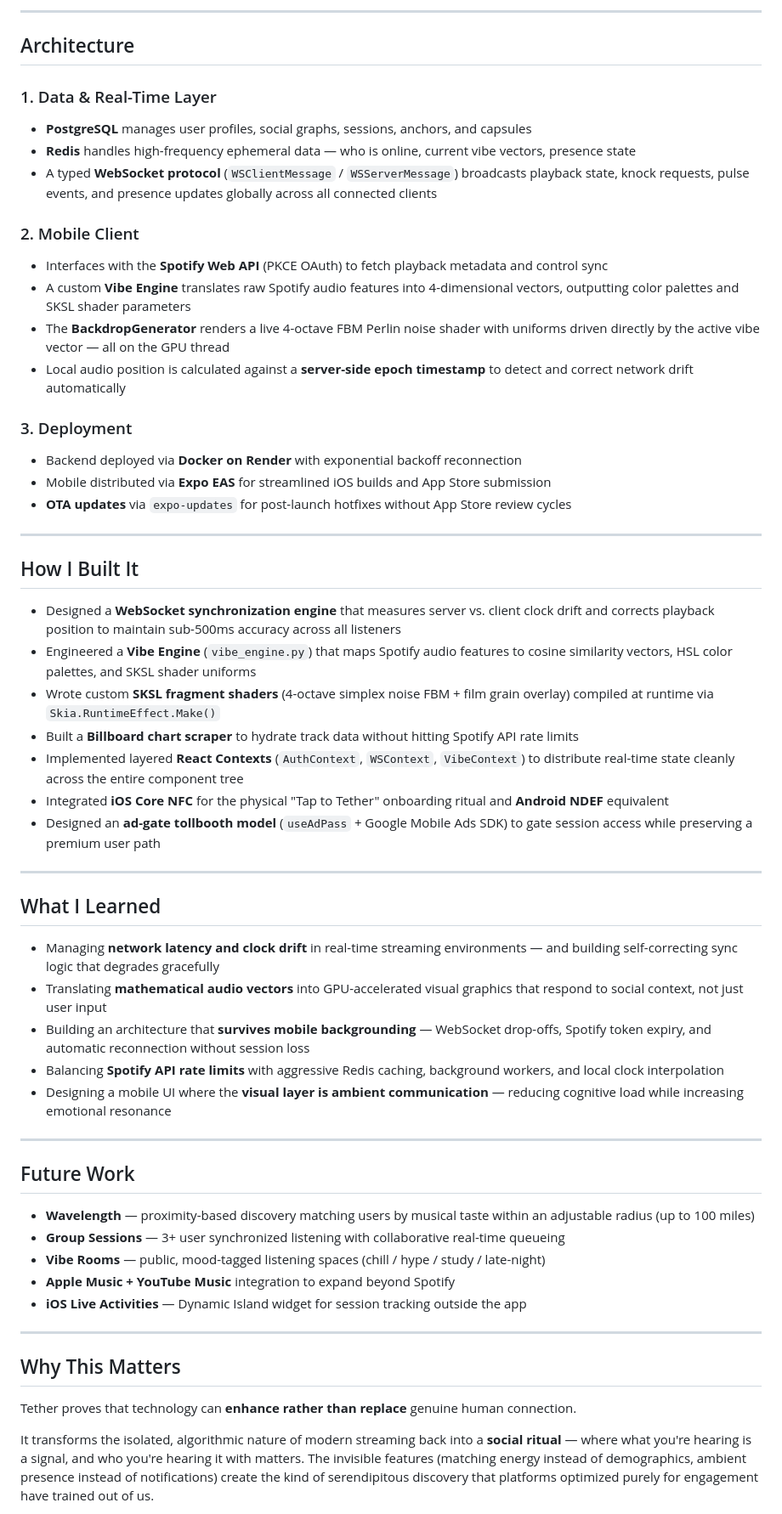
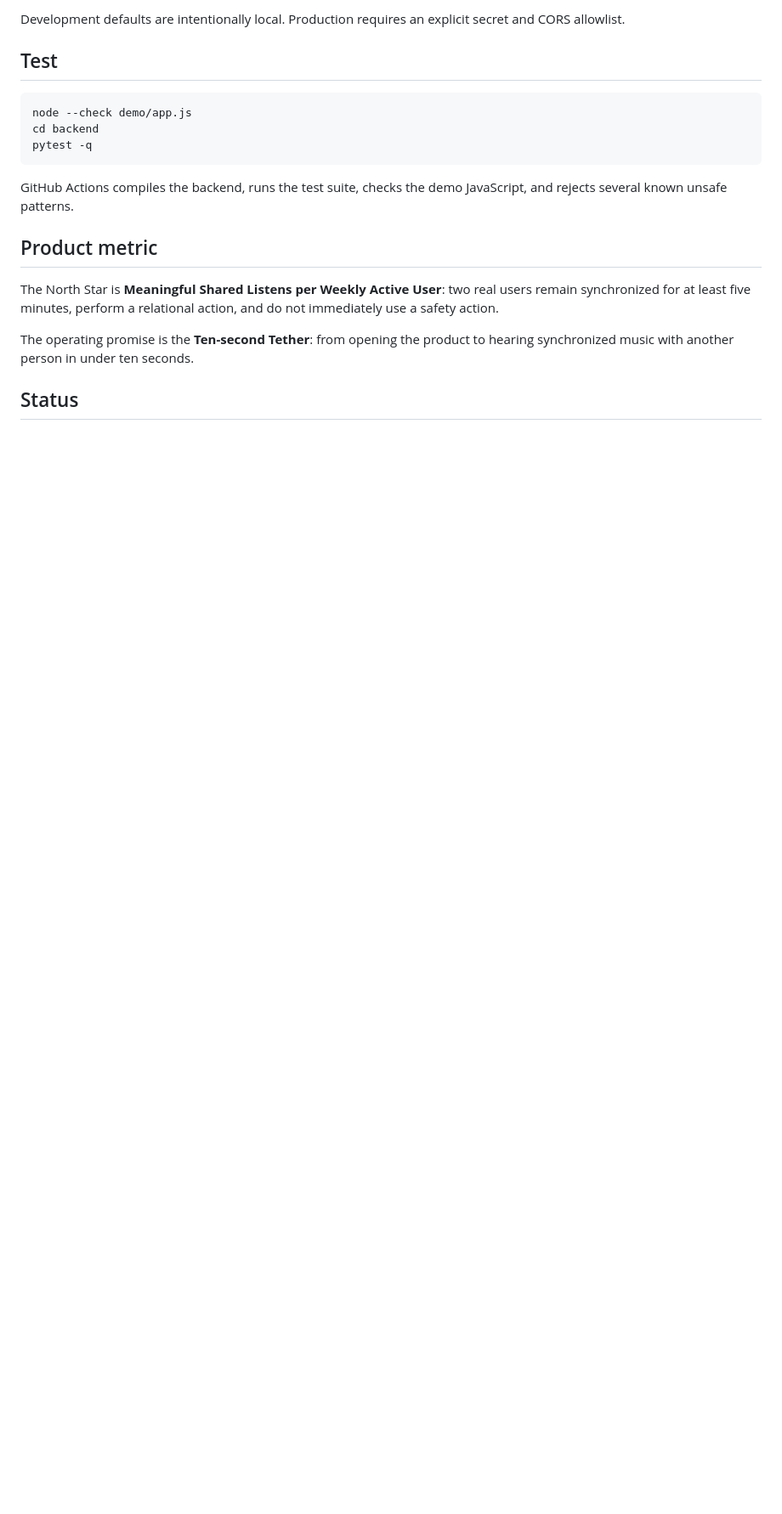
Before and after one commit to DMDTague/tether, a Markdown page: README.md, the part around one of its changes. Shown at 85% size. Drawn GitHub-style; blank space fills up the shorter version.

````diff
--- a/README.md
+++ b/README.md
@@ -69,61 +58,21 @@ The goal was to turn a user's phone into a **social barometer** — displaying r
 
----
+Development defaults are intentionally local. Production requires an explicit secret and CORS allowlist.
 
-## Architecture
+## Test
 
-### 1. Data & Real-Time Layer
-- **PostgreSQL** manages user profiles, social graphs, sessions, anchors, and capsules
-- **Redis** handles high-frequency ephemeral data — who is online, current vibe vectors, presence state
-- A typed **WebSocket protocol** (`WSClientMessage` / `WSServerMessage`) broadcasts playback state, knock requests, pulse events, and presence updates globally across all connected clients
+```bash
+node --check demo/app.js
+cd backend
+pytest -q
+```
 
-### 2. Mobile Client
-- Interfaces with the **Spotify Web API** (PKCE OAuth) to fetch playback metadata and control sync
-- A custom **Vibe Engine** translates raw Spotify audio features into 4-dimensional vectors, outputting color palettes and SKSL shader parameters
-- The **BackdropGenerator** renders a live 4-octave FBM Perlin noise shader with uniforms driven directly by the active vibe vector — all on the GPU thread
-- Local audio position is calculated against a **server-side epoch timestamp** to detect and correct network drift automatically
+GitHub Actions compiles the backend, runs the test suite, checks the demo JavaScript, and rejects several known unsafe patterns.
 
-### 3. Deployment
-- Backend deployed via **Docker on Render** with exponential backoff reconnection
-- Mobile distributed via **Expo EAS** for streamlined iOS builds and App Store submission
-- **OTA updates** via `expo-updates` for post-launch hotfixes without App Store review cycles
+## Product metric
 
----
+The North Star is **Meaningful Shared Listens per Weekly Active User**: two real users remain synchronized for at least five minutes, perform a relational action, and do not immediately use a safety action.
 
-## How I Built It
+The operating promise is the **Ten-second Tether**: from opening the product to hearing synchronized music with another person in under ten seconds.
 
-- Designed a **WebSocket synchronization engine** that measures server vs. client clock drift and corrects playback position to maintain sub-500ms accuracy across all listeners
-- Engineered a **Vibe Engine** (`vibe_engine.py`) that maps Spotify audio features to cosine similarity vectors, HSL color palettes, and SKSL shader uniforms
-- Wrote custom **SKSL fragment shaders** (4-octave simplex noise FBM + film grain overlay) compiled at runtime via `Skia.RuntimeEffect.Make()`
-- Built a **Billboard chart scraper** to hydrate track data without hitting Spotify API rate limits
-- Implemented layered **React Contexts** (`AuthContext`, `WSContext`, `VibeContext`) to distribute real-time state cleanly across the entire component tree
-- Integrated **iOS Core NFC** for the physical "Tap to Tether" onboarding ritual and **Android NDEF** equivalent
-- Designed an **ad-gate tollbooth model** (`useAdPass` + Google Mobile Ads SDK) to gate session access while preserving a premium user path
+## Status
 
----
-
-## What I Learned
-
-- Managing **network latency and clock drift** in real-time streaming environments — and building self-correcting sync logic that degrades gracefully
-- Translating **mathematical audio vectors** into GPU-accelerated visual graphics that respond to social context, not just user input
-- Building an architecture that **survives mobile backgrounding** — WebSocket drop-offs, Spotify token expiry, and automatic reconnection without session loss
-- Balancing **Spotify API rate limits** with aggressive Redis caching, background workers, and local clock interpolation
-- Designing a mobile UI where the **visual layer is ambient communication** — reducing cognitive load while increasing emotional resonance
-
----
-
-## Future Work
-
-- **Wavelength** — proximity-based discovery matching users by musical taste within an adjustable radius (up to 100 miles)
-- **Group Sessions** — 3+ user synchronized listening with collaborative real-time queueing
-- **Vibe Rooms** — public, mood-tagged listening spaces (chill / hype / study / late-night)
-- **Apple Music + YouTube Music** integration to expand beyond Spotify
-- **iOS Live Activities** — Dynamic Island widget for session tracking outside the app
-
----
-
-## Why This Matters
-
-Tether proves that technology can **enhance rather than replace** genuine human connection.
-
-It transforms the isolated, algorithmic nature of modern streaming back into a **social ritual** — where what you're hearing is a signal, and who you're hearing it with matters. The invisible features (matching energy instead of demographics, ambient presence instead of notifications) create the kind of serendipitous discovery that platforms optimized purely for engagement have trained out of us.
-
````
Also changed, not shown: other parts of README.md (+39 -64 lines).
